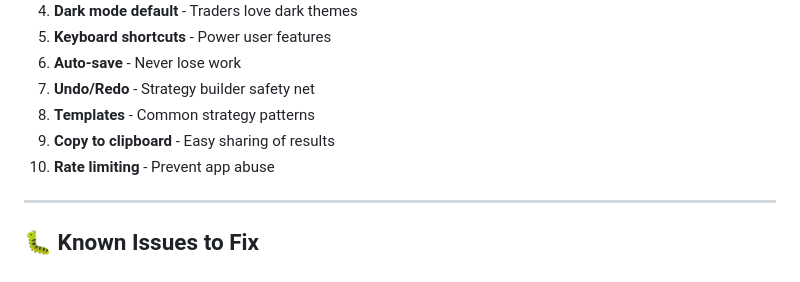
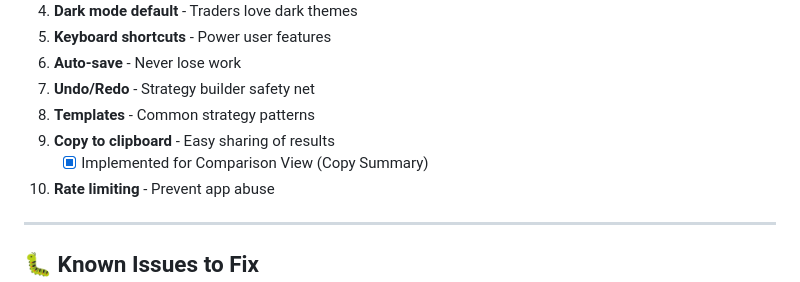
Before and after one commit to jjaenal/backtest-x, a Markdown page: TODO.md, the part around the change. Rendered like a GitHub page.

```diff
--- a/TODO.md
+++ b/TODO.md
@@ -289,6 +289,7 @@
 7. **Undo/Redo** - Strategy builder safety net
 8. **Templates** - Common strategy patterns
 9. **Copy to clipboard** - Easy sharing of results
+   - [x] Implemented for Comparison View (Copy Summary)
 10. **Rate limiting** - Prevent app abuse
 
 ---
```
Also changed, not shown: README.md (+5 -1 lines).
